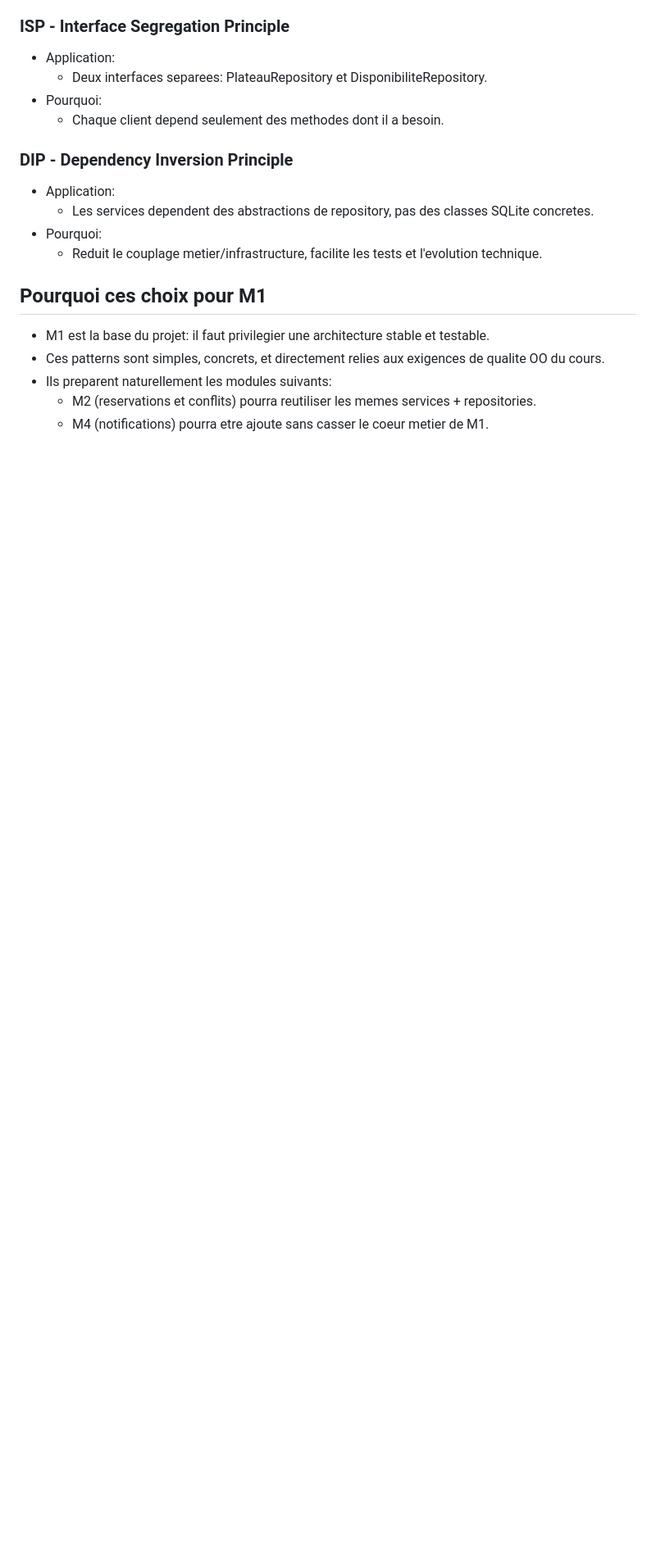
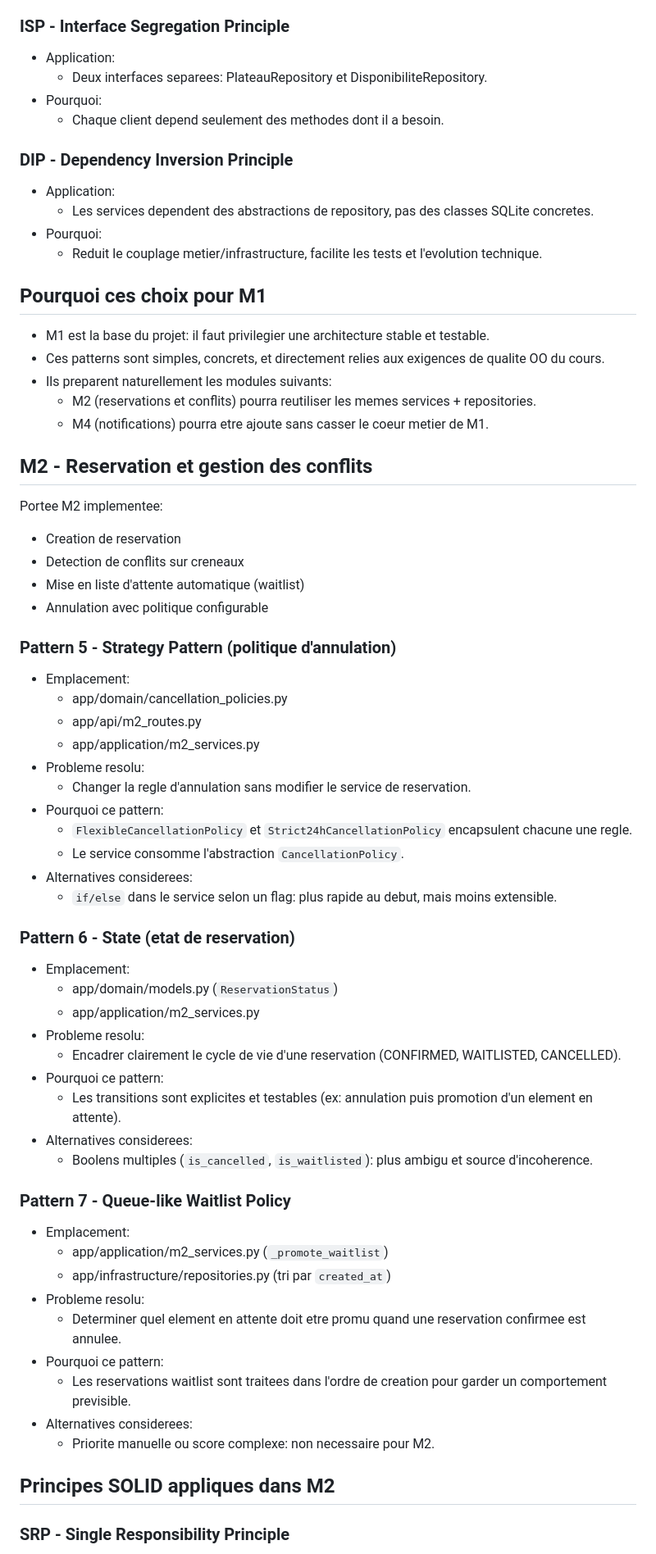
Before and after one commit to Fokoue22/Systeme-de-reservation-plateaux-sportifs, a Markdown page: PATTERNS.md, the part around one of its changes. Shown at 82% size. Drawn GitHub-style; blank space fills up the shorter version.

Commit message:
docs(m2): document patterns and SOLID choices

```diff
--- a/PATTERNS.md
+++ b/PATTERNS.md
@@ -110,3 +110,54 @@ Portee M1 implementee:
 - Ils preparent naturellement les modules suivants:
 	- M2 (reservations et conflits) pourra reutiliser les memes services + repositories.
 	- M4 (notifications) pourra etre ajoute sans casser le coeur metier de M1.
+
+## M2 - Reservation et gestion des conflits
+
+Portee M2 implementee:
+- Creation de reservation
+- Detection de conflits sur creneaux
+- Mise en liste d'attente automatique (waitlist)
+- Annulation avec politique configurable
+
+### Pattern 5 - Strategy Pattern (politique d'annulation)
+
+- Emplacement:
+	- app/domain/cancellation_policies.py
+	- app/api/m2_routes.py
+	- app/application/m2_services.py
+- Probleme resolu:
+	- Changer la regle d'annulation sans modifier le service de reservation.
+- Pourquoi ce pattern:
+	- `FlexibleCancellationPolicy` et `Strict24hCancellationPolicy` encapsulent chacune une regle.
+	- Le service consomme l'abstraction `CancellationPolicy`.
+- Alternatives considerees:
+	- `if/else` dans le service selon un flag: plus rapide au debut, mais moins extensible.
+
+### Pattern 6 - State (etat de reservation)
+
+- Emplacement:
+	- app/domain/models.py (`ReservationStatus`)
+	- app/application/m2_services.py
+- Probleme resolu:
+	- Encadrer clairement le cycle de vie d'une reservation (CONFIRMED, WAITLISTED, CANCELLED).
+- Pourquoi ce pattern:
+	- Les transitions sont explicites et testables (ex: annulation puis promotion d'un element en attente).
+- Alternatives considerees:
+	- Boolens multiples (`is_cancelled`, `is_waitlisted`): plus ambigu et source d'incoherence.
+
+### Pattern 7 - Queue-like Waitlist Policy
+
+- Emplacement:
+	- app/application/m2_services.py (`_promote_waitlist`)
+	- app/infrastructure/repositories.py (tri par `created_at`)
+- Probleme resolu:
+	- Determiner quel element en attente doit etre promu quand une reservation confirmee est annulee.
+- Pourquoi ce pattern:
+	- Les reservations waitlist sont traitees dans l'ordre de creation pour garder un comportement previsible.
+- Alternatives considerees:
+	- Priorite manuelle ou score complexe: non necessaire pour M2.
+
+## Principes SOLID appliques dans M2
+
+### SRP - Single Responsibility Principle
+
```
Also changed, not shown: other parts of PATTERNS.md (+34 -0 lines).
